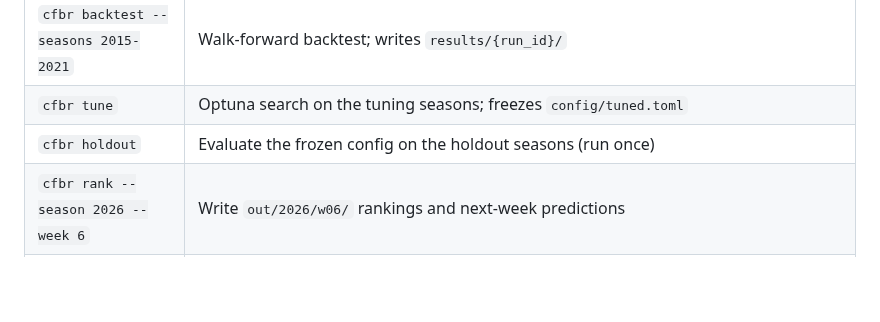
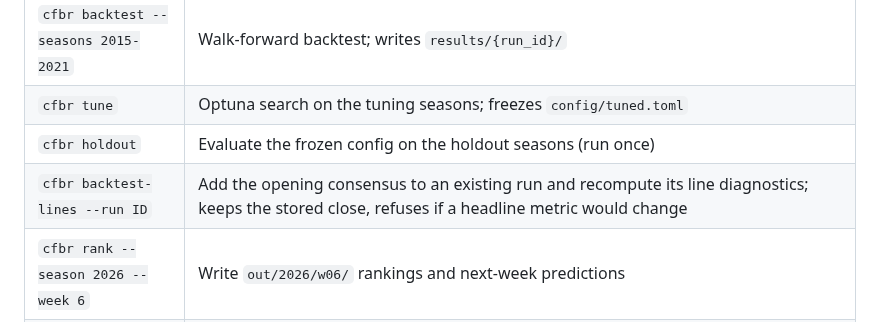
Before and after one commit to abtreece/cfbr, a Markdown page: README.md, the part around the change. Drawn GitHub-style; blank space fills up the shorter version.

```diff
--- a/README.md
+++ b/README.md
@@ -27,6 +27,7 @@ Paper bets also use The Odds API for US sportsbook spreads with prices. Its key
 | `cfbr backtest --seasons 2015-2021` | Walk-forward backtest; writes `results/{run_id}/` |
 | `cfbr tune` | Optuna search on the tuning seasons; freezes `config/tuned.toml` |
 | `cfbr holdout` | Evaluate the frozen config on the holdout seasons (run once) |
+| `cfbr backtest-lines --run ID` | Add the opening consensus to an existing run and recompute its line diagnostics; keeps the stored close, refuses if a headline metric would change |
 | `cfbr rank --season 2026 --week 6` | Write `out/2026/w06/` rankings and next-week predictions |
 | `cfbr weekly` | Cron entry point: ingest → prep → rank → season-to-date accuracy line → web data for the season |
 | `cfbr web build` | Precompute week-by-week ratings and game predictions for the web app into `out/web/` (about 30 s for all seasons) |
```
Also changed, not shown: DECISIONS.md (+2 -0 lines), 1 other file.
